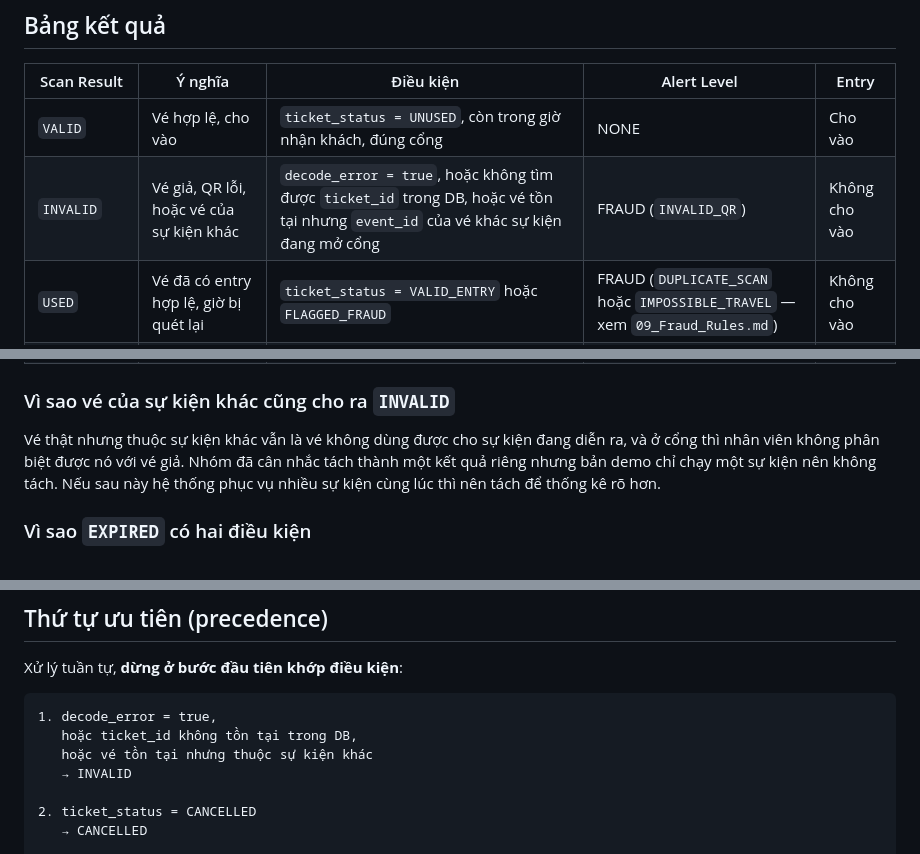
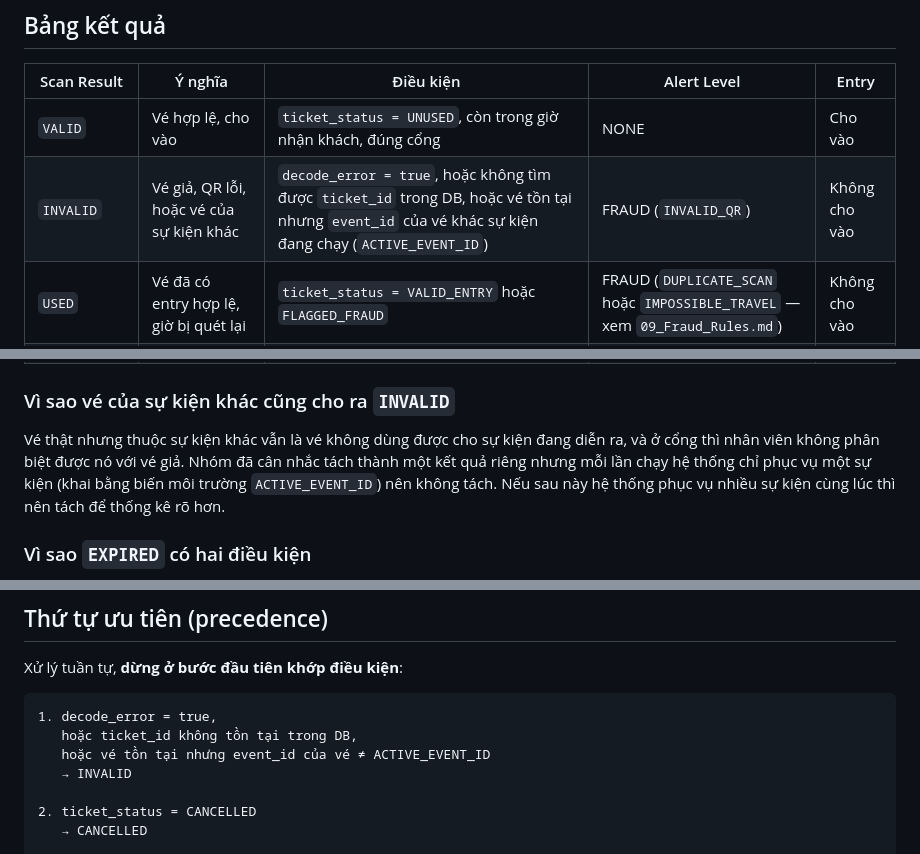
Before and after one commit to nhantranduynhan11-del/Near-Real-Time-Event-Ticket-Validation-Fraud-Detection-System, a Markdown page: Requirements/07_Scan_Results.md, 3 parts joined by grey strips. Rendered like a GitHub page.

Commit message:
Refine 'INVALID' status conditions and explanations
Updated conditions for 'INVALID' status to include event_id check against ACTIVE_EVENT_ID. Clarified the reasoning for not separating event types in scan results.

````diff
--- a/Requirements/07_Scan_Results.md
+++ b/Requirements/07_Scan_Results.md
@@ -8,7 +8,7 @@ Các tài liệu khác (04, 05, 08, 09) tham chiếu tới đây, không viết
 | Scan Result | Ý nghĩa | Điều kiện | Alert Level | Entry |
 |---|---|---|---|---|
 | `VALID` | Vé hợp lệ, cho vào | `ticket_status = UNUSED`, còn trong giờ nhận khách, đúng cổng | NONE | Cho vào |
-| `INVALID` | Vé giả, QR lỗi, hoặc vé của sự kiện khác | `decode_error = true`, hoặc không tìm được `ticket_id` trong DB, hoặc vé tồn tại nhưng `event_id` của vé khác sự kiện đang mở cổng | FRAUD (`INVALID_QR`) | Không cho vào |
+| `INVALID` | Vé giả, QR lỗi, hoặc vé của sự kiện khác | `decode_error = true`, hoặc không tìm được `ticket_id` trong DB, hoặc vé tồn tại nhưng `event_id` của vé khác sự kiện đang chạy (`ACTIVE_EVENT_ID`) | FRAUD (`INVALID_QR`) | Không cho vào |
 | `USED` | Vé đã có entry hợp lệ, giờ bị quét lại | `ticket_status = VALID_ENTRY` hoặc `FLAGGED_FRAUD` | FRAUD (`DUPLICATE_SCAN` hoặc `IMPOSSIBLE_TRAVEL` — xem `09_Fraud_Rules.md`) | Không cho vào |
 | `CANCELLED` | Vé đã hủy/hoàn tiền nhưng vẫn bị đem quét | `ticket_status = CANCELLED` | FRAUD (`REVOKED_TICKET`) | Không cho vào |
 | `EXPIRED` | Vé chưa dùng nhưng đã hết giờ nhận khách | `ticket_status = EXPIRED`, **hoặc** `ticket_status = UNUSED` và `received_at` nằm ngoài giờ nhận khách | NONE | Không cho vào |
@@ -18,7 +18,7 @@ Các tài liệu khác (04, 05, 08, 09) tham chiếu tới đây, không viết
 
 Vé thật nhưng thuộc sự kiện khác vẫn là vé không dùng được cho sự kiện đang diễn ra, và ở cổng thì
 nhân viên không phân biệt được nó với vé giả. Nhóm đã cân nhắc tách thành một kết quả riêng nhưng
-bản demo chỉ chạy một sự kiện nên không tách. Nếu sau này hệ thống phục vụ nhiều sự kiện cùng lúc
+mỗi lần chạy hệ thống chỉ phục vụ một sự kiện (khai bằng biến môi trường `ACTIVE_EVENT_ID`) nên không tách. Nếu sau này hệ thống phục vụ nhiều sự kiện cùng lúc
 thì nên tách để thống kê rõ hơn.
 
 ### Vì sao `EXPIRED` có hai điều kiện
@@ -39,7 +39,7 @@ Xử lý tuần tự, **dừng ở bước đầu tiên khớp điều kiện**:
 ```
 1. decode_error = true,
    hoặc ticket_id không tồn tại trong DB,
-   hoặc vé tồn tại nhưng thuộc sự kiện khác
+   hoặc vé tồn tại nhưng event_id của vé ≠ ACTIVE_EVENT_ID
    → INVALID
 
 2. ticket_status = CANCELLED
````
